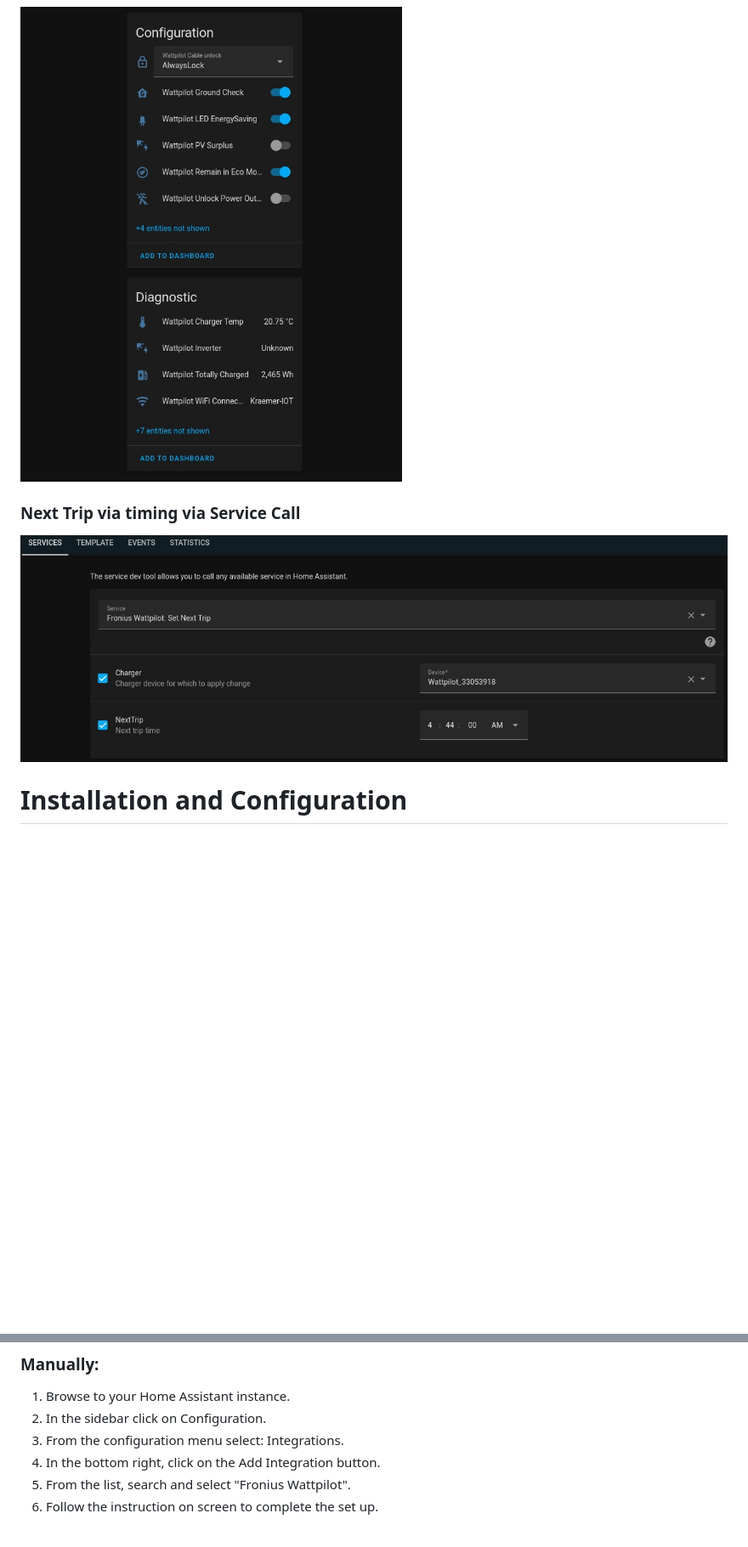
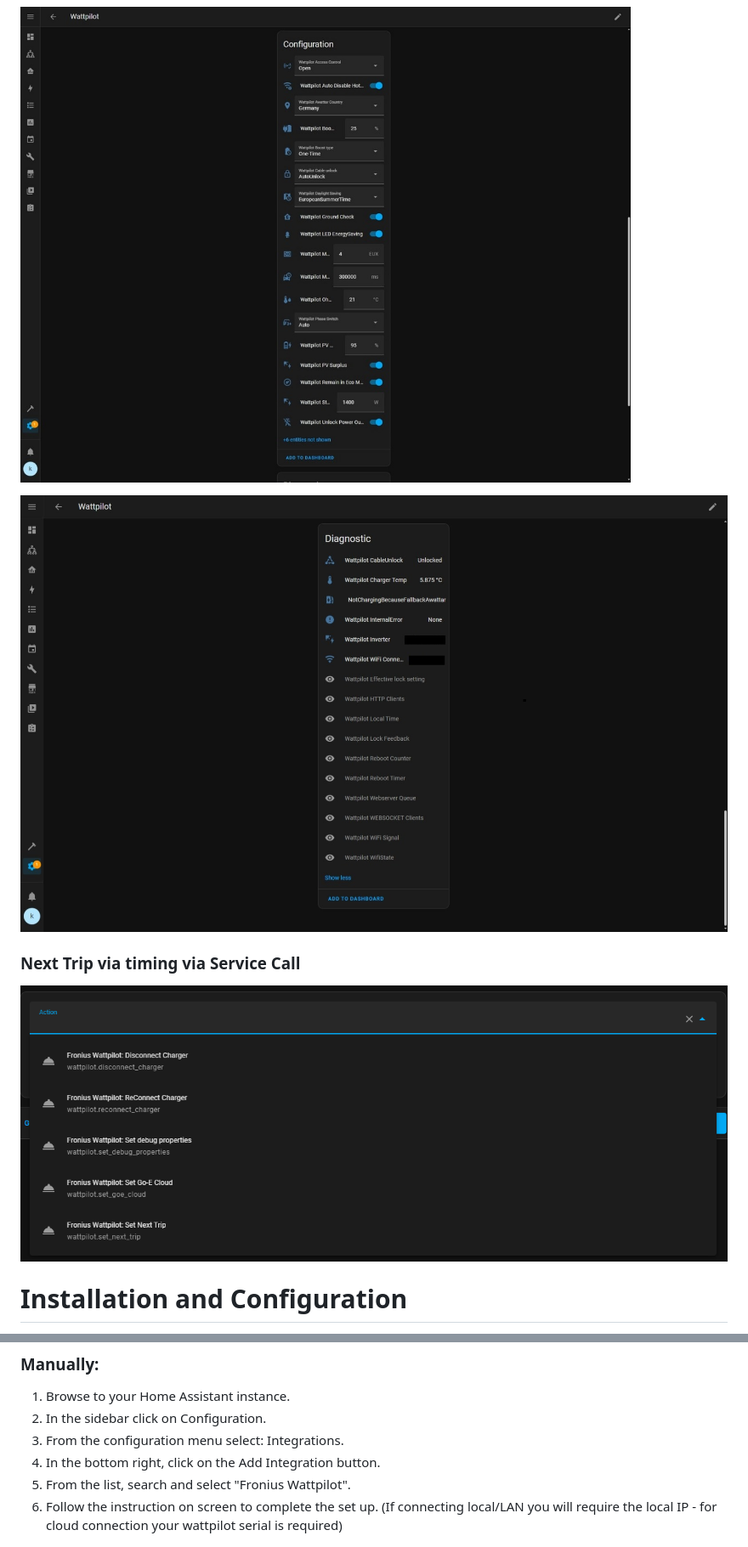
Before and after one commit to mk-maddin/wattpilot-HA, a Markdown page: README.md, 2 parts joined by grey strips. Shown at 85% size. Drawn GitHub-style; pictures changed too: doc/device_view2.jpg, doc/device_view3.jpg (added), doc/service_view1.jpg; blank space fills up the shorter version.

```diff
--- a/README.md
+++ b/README.md
@@ -59,6 +58,8 @@ Allows for control of [Fronius Wattpilot](https://www.fronius.com/en/solar-energ
 ![screenshot of Wattpilot Device](doc/device_view1.jpg)
 
 ![screenshot of Wattpilot Device](doc/device_view2.jpg)
+
+![screenshot of Wattpilot Device](doc/device_view3.jpg)
 
 ### Next Trip via timing via Service Call
 
@@ -98,6 +99,7 @@ for the integration to appear within the integration store.
 4. In the bottom right, click on the Add Integration button.
 5. From the list, search and select "Fronius Wattpilot".
 6. Follow the instruction on screen to complete the set up.
+   (If connecting local/LAN you will require the local IP - for cloud connection your wattpilot serial is required)
 
 ![screenshot of Config Flow](doc/config_flow1.jpg)
 
```
Also changed, not shown: other parts of README.md (+5 -6 lines), doc/device_view1.jpg.
